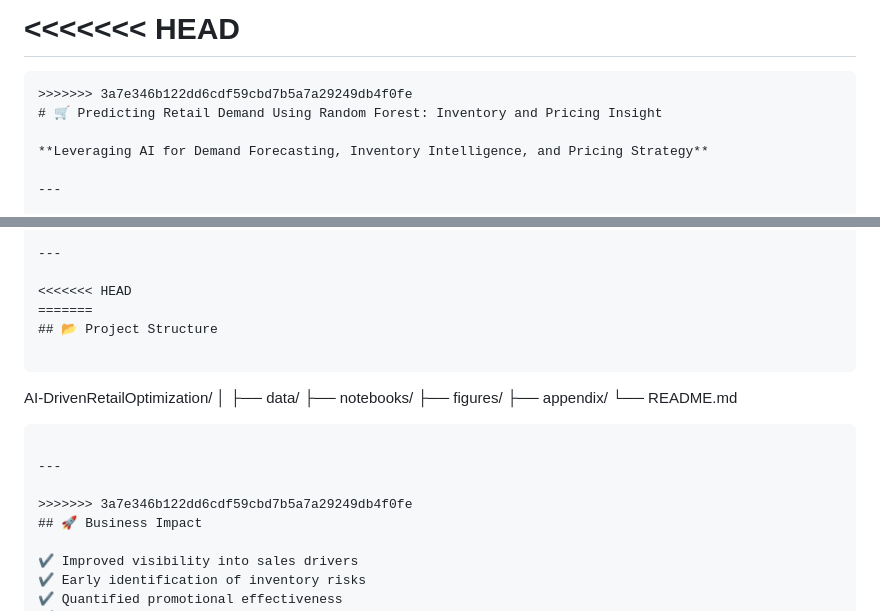
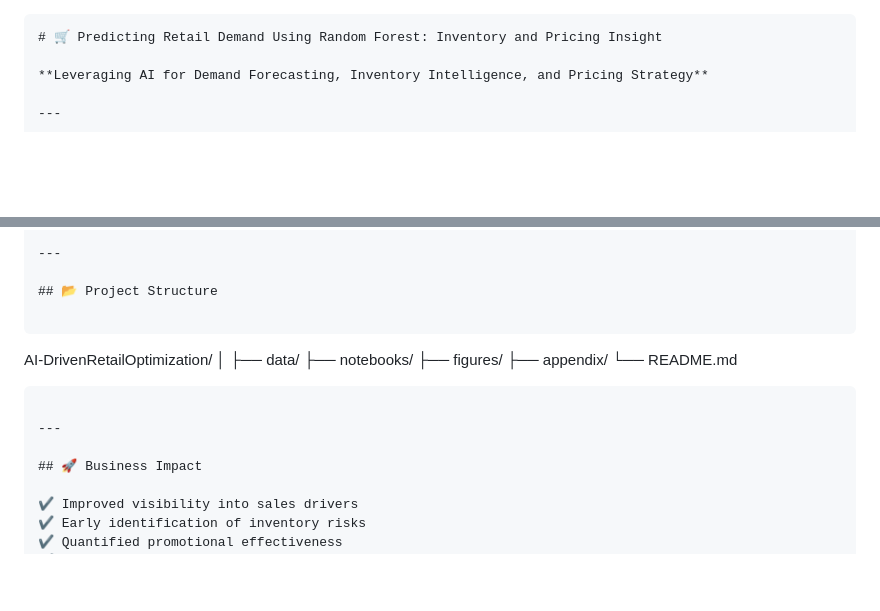
Before and after one commit to Karthika-MSDS/KarthikaV_Portfolio, a Markdown page: Projects/AI_Retail_Optimization/README.md, 2 parts joined by grey strips. Drawn GitHub-style; blank space fills up the shorter version.

````diff
--- a/Projects/AI_Retail_Optimization/README.md
+++ b/Projects/AI_Retail_Optimization/README.md
@@ -1,7 +1,4 @@
-<<<<<<< HEAD
-=======
-```
->>>>>>> 3a7e346b122dd6cdf59cbd7b5a7a29249db4f0fe
+```markdown
 # 🛒 Predicting Retail Demand Using Random Forest: Inventory and Pricing Insight
 
 **Leveraging AI for Demand Forecasting, Inventory Intelligence, and Pricing Strategy**
@@ -114,8 +111,6 @@ This model serves as a **baseline forecasting approach** and highlights opportun
 
 ---
 
-<<<<<<< HEAD
-=======
 ## 📂 Project Structure
 
 ```
@@ -132,7 +127,6 @@ AI-DrivenRetailOptimization/
 
 ---
 
->>>>>>> 3a7e346b122dd6cdf59cbd7b5a7a29249db4f0fe
 ## 🚀 Business Impact
 
 ✔ Improved visibility into sales drivers
````
